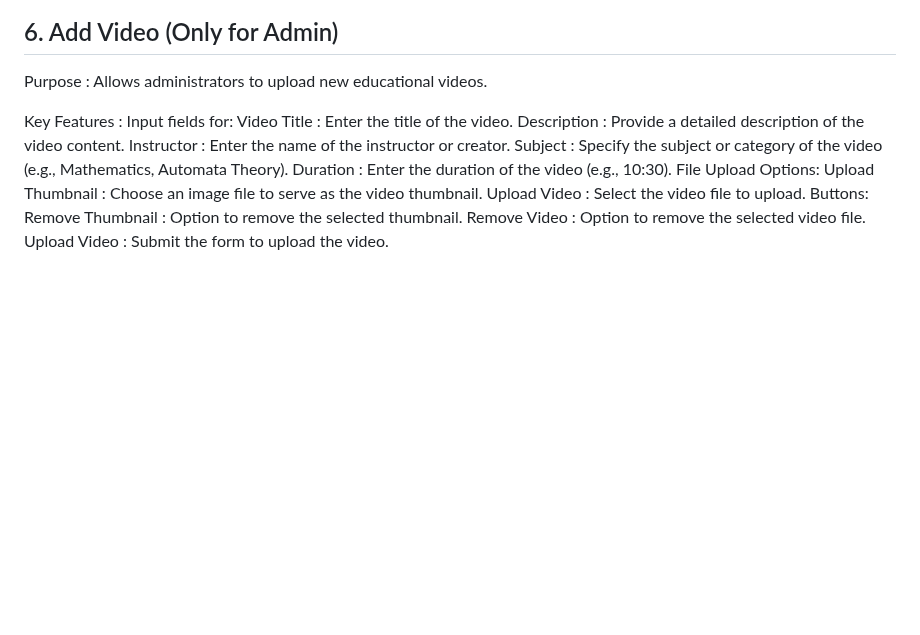
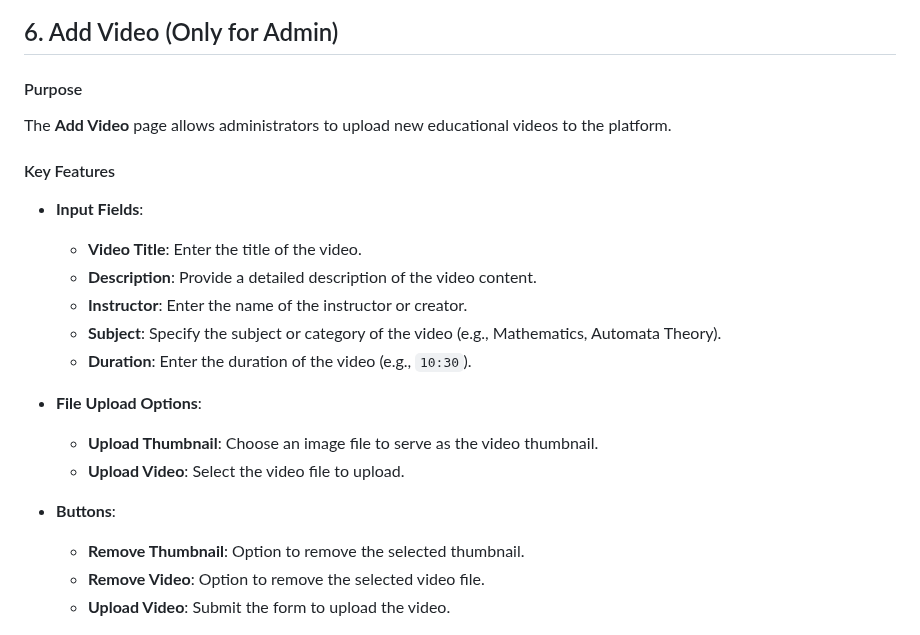
Before and after one commit to sohamcoder-2/EDUFLIX, a Markdown page: README.md, the part around the change. Drawn GitHub-style; blank space fills up the shorter version.

```diff
--- a/README.md
+++ b/README.md
@@ -66,23 +66,26 @@ The **Watch Later Page** shows a list of videos that the user has marked to watc
 ![image alt](https://github.com/sohamcoder-2/EDUFLIX/blob/main/IMG/Screenshot%202025-04-19%20000816.png?raw=true)
 
 ## 6. Add Video (Only for Admin)
-Purpose :
-Allows administrators to upload new educational videos.
 
-Key Features :
-Input fields for:
-Video Title : Enter the title of the video.
-Description : Provide a detailed description of the video content.
-Instructor : Enter the name of the instructor or creator.
-Subject : Specify the subject or category of the video (e.g., Mathematics, Automata Theory).
-Duration : Enter the duration of the video (e.g., 10:30).
-File Upload Options:
-Upload Thumbnail : Choose an image file to serve as the video thumbnail.
-Upload Video : Select the video file to upload.
-Buttons:
-Remove Thumbnail : Option to remove the selected thumbnail.
-Remove Video : Option to remove the selected video file.
-Upload Video : Submit the form to upload the video.
+#### Purpose
+The **Add Video** page allows administrators to upload new educational videos to the platform.
+
+#### Key Features
+- **Input Fields**:
+  - **Video Title**: Enter the title of the video.
+  - **Description**: Provide a detailed description of the video content.
+  - **Instructor**: Enter the name of the instructor or creator.
+  - **Subject**: Specify the subject or category of the video (e.g., Mathematics, Automata Theory).
+  - **Duration**: Enter the duration of the video (e.g., `10:30`).
+
+- **File Upload Options**:
+  - **Upload Thumbnail**: Choose an image file to serve as the video thumbnail.
+  - **Upload Video**: Select the video file to upload.
+
+- **Buttons**:
+  - **Remove Thumbnail**: Option to remove the selected thumbnail.
+  - **Remove Video**: Option to remove the selected video file.
+  - **Upload Video**: Submit the form to upload the video.
 
 ![image alt](https://github.com/sohamcoder-2/EDUFLIX/blob/main/IMG/Screenshot%202025-04-19%20000829.png?raw=true)
 
```
